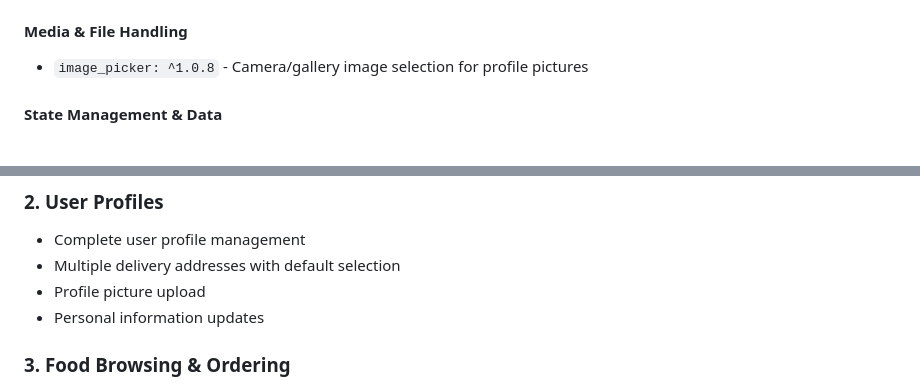
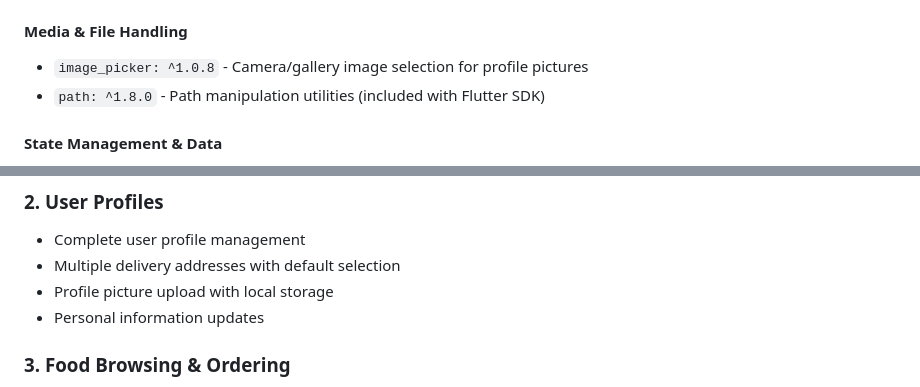
Before and after one commit to marziq/ChikiBite, a Markdown page: PROJECT_DOCUMENTATION.md, 2 parts joined by grey strips. Drawn GitHub-style.

```diff
--- a/PROJECT_DOCUMENTATION.md
+++ b/PROJECT_DOCUMENTATION.md
@@ -51,6 +51,7 @@ version: 0.1.0
 
 #### **Media & File Handling**
 - `image_picker: ^1.0.8` - Camera/gallery image selection for profile pictures
+- `path: ^1.8.0` - Path manipulation utilities (included with Flutter SDK)
 
 #### **State Management & Data**
 - `provider: ^6.1.2` - State management and dependency injection
@@ -648,7 +753,7 @@ This allows the app to work offline and sync when reconnected.
 ### 2. **User Profiles**
 - Complete user profile management
 - Multiple delivery addresses with default selection
-- Profile picture upload
+- Profile picture upload with local storage
 - Personal information updates
 
 ### 3. **Food Browsing & Ordering**
```
Also changed, not shown: other parts of PROJECT_DOCUMENTATION.md (+111 -3 lines).
